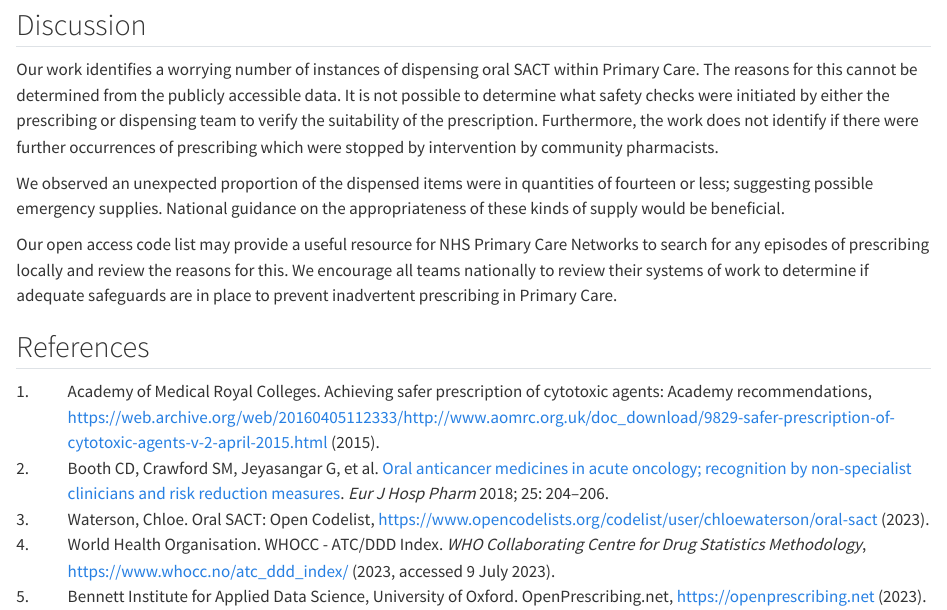
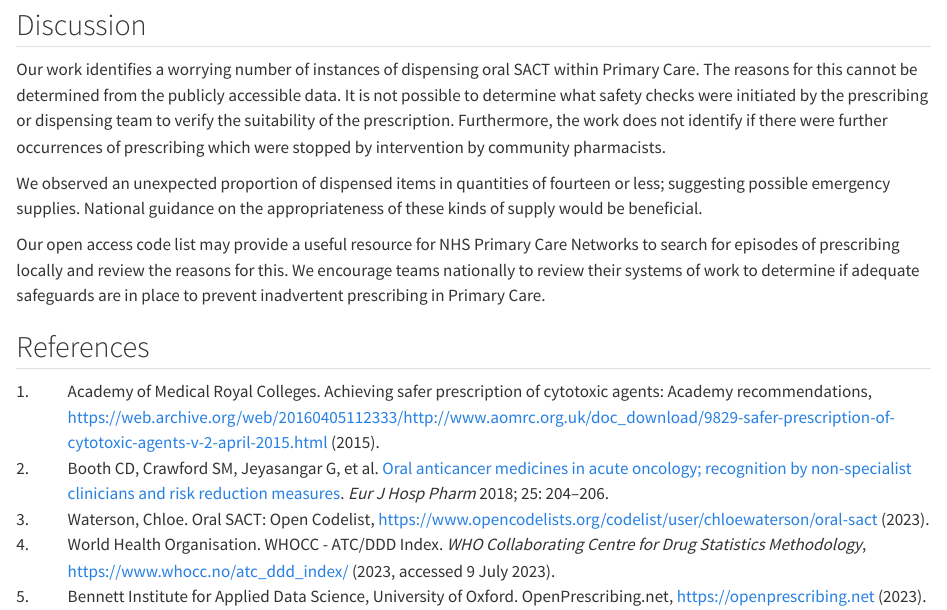
Before and after one commit to Chlo115/Primary-care-SACT-use, a Quarto document (Outputs/BOPA_Abstract.qmd): the page in a window 1100 px wide, from 1050 px down. Rendered offline with R 4.5, knitr and Pandoc in place of Quarto, with nearby package versions; some code elsewhere in the file could not run offline.

Commit message:
Word count trim

```diff
--- a/Outputs/BOPA_Abstract.qmd
+++ b/Outputs/BOPA_Abstract.qmd
@@ -76,11 +76,11 @@ t1
 
 ## Discussion
 
-Our work identifies a worrying number of instances of dispensing oral SACT within Primary Care. The reasons for this cannot be determined from the publicly accessible data. It is not possible to determine what safety checks were initiated by either the prescribing or dispensing team to verify the suitability of the prescription. Furthermore, the work does not identify if there were further occurrences of prescribing which were stopped by intervention by community pharmacists.
+Our work identifies a worrying number of instances of dispensing oral SACT within Primary Care. The reasons for this cannot be determined from the publicly accessible data. It is not possible to determine what safety checks were initiated by the prescribing or dispensing team to verify the suitability of the prescription. Furthermore, the work does not identify if there were further occurrences of prescribing which were stopped by intervention by community pharmacists.
 
-We observed an unexpected proportion of the dispensed items were in quantities of fourteen or less; suggesting possible emergency supplies. National guidance on the appropriateness of these kinds of supply would be beneficial.
+We observed an unexpected proportion of dispensed items in quantities of fourteen or less; suggesting possible emergency supplies. National guidance on the appropriateness of these kinds of supply would be beneficial.
 
-Our open access code list may provide a useful resource for NHS Primary Care Networks to search for any episodes of prescribing locally and review the reasons for this. We encourage all teams nationally to review their systems of work to determine if adequate safeguards are in place to prevent inadvertent prescribing in Primary Care.
+Our open access code list may provide a useful resource for NHS Primary Care Networks to search for episodes of prescribing locally and review the reasons for this. We encourage teams nationally to review their systems of work to determine if adequate safeguards are in place to prevent inadvertent prescribing in Primary Care.
 
 ## References
 
```
